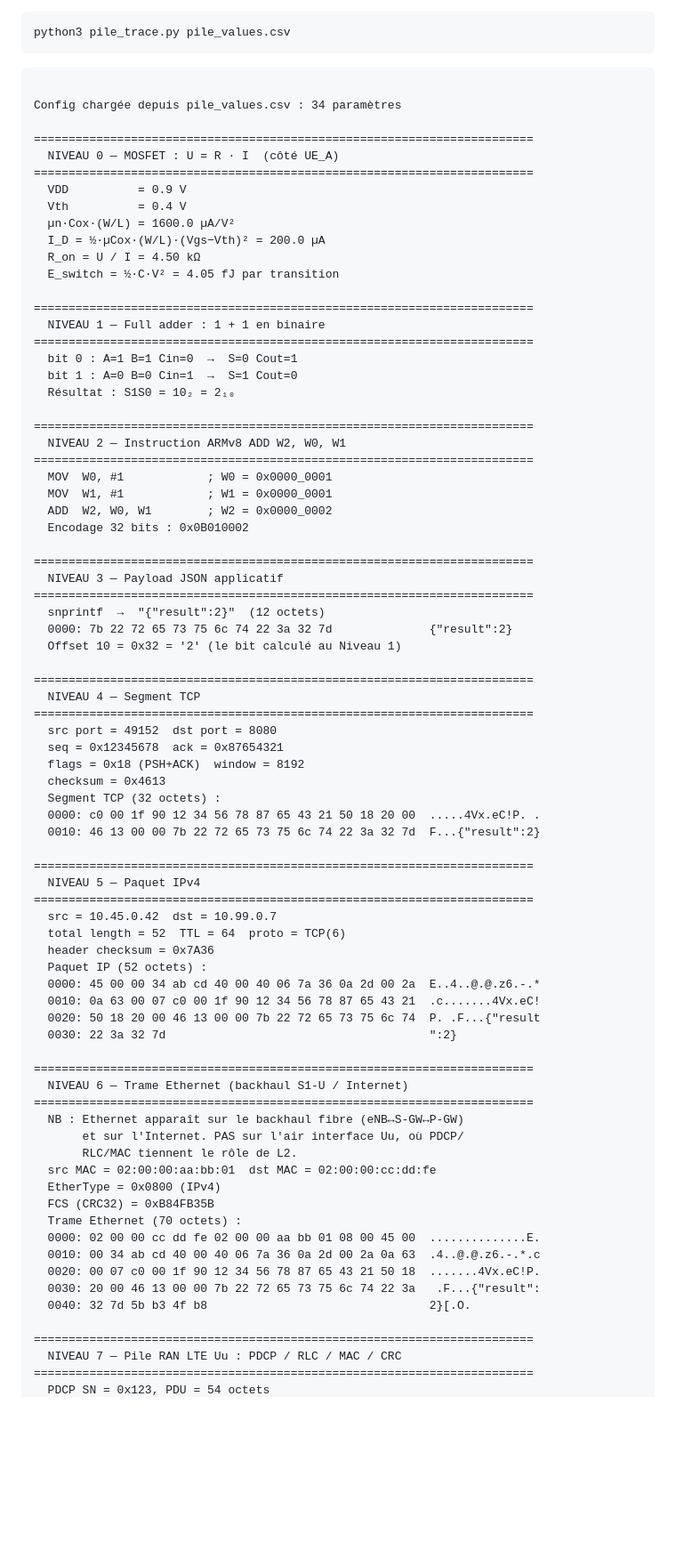
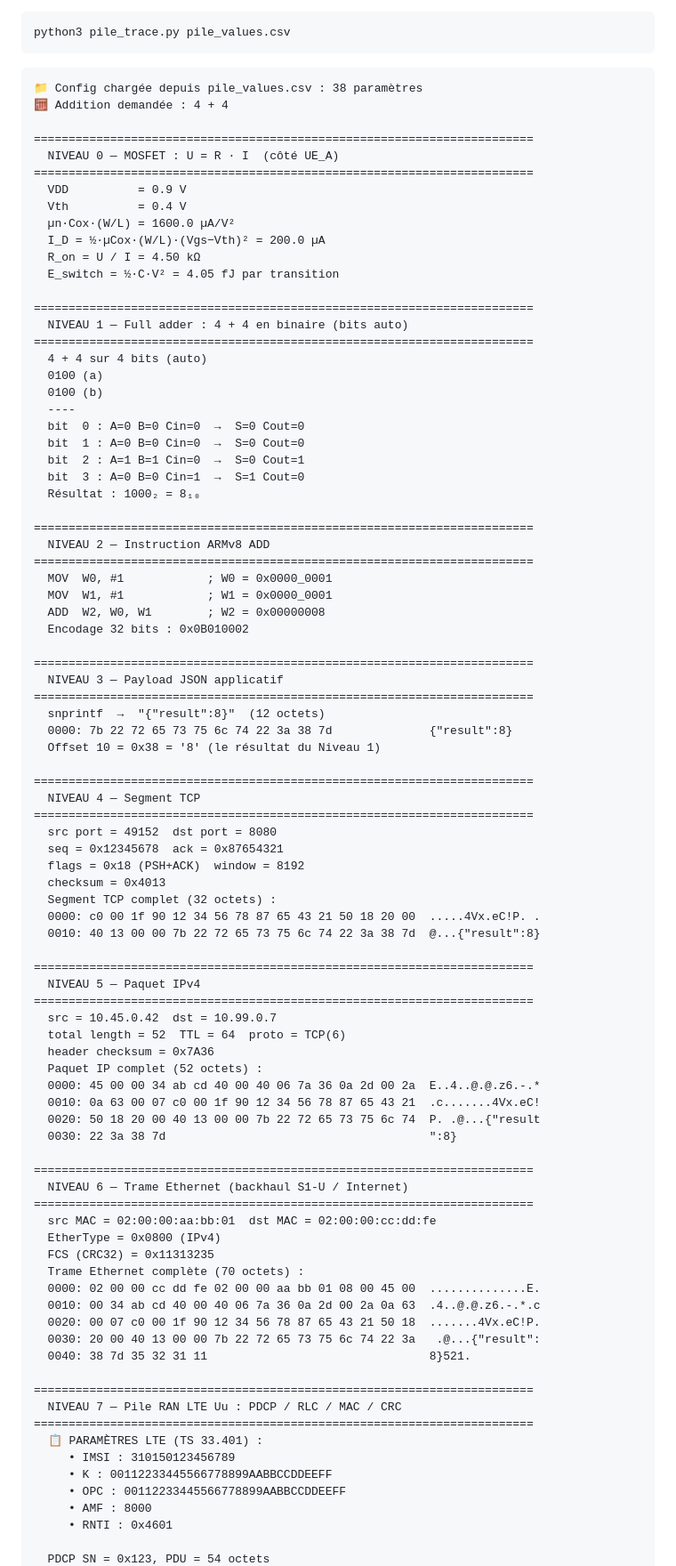
Before and after one commit to bbaranoff/from_electricity_to_waves, a Markdown page: README.md, the part around one of its changes. Shown at 89% size. Rendered like a GitHub page; blank space fills up the shorter version.

````diff
--- a/README.md
+++ b/README.md
@@ -3,8 +3,8 @@ python3 pile_trace.py pile_values.csv
 ```
 
 ```
-
-Config chargée depuis pile_values.csv : 34 paramètres
+📁 Config chargée depuis pile_values.csv : 38 paramètres
+🧮 Addition demandée : 4 + 4
 
 ========================================================================
   NIVEAU 0 — MOSFET : U = R · I  (côté UE_A)
@@ -17,26 +17,32 @@ Config chargée depuis pile_values.csv : 34 paramètres
   E_switch = ½·C·V² = 4.05 fJ par transition
 
 ========================================================================
-  NIVEAU 1 — Full adder : 1 + 1 en binaire
+  NIVEAU 1 — Full adder : 4 + 4 en binaire (bits auto)
 ========================================================================
-  bit 0 : A=1 B=1 Cin=0  →  S=0 Cout=1
-  bit 1 : A=0 B=0 Cin=1  →  S=1 Cout=0
-  Résultat : S1S0 = 10₂ = 2₁₀
+  4 + 4 sur 4 bits (auto)
+  0100 (a)
+  0100 (b)
+  ----
+  bit  0 : A=0 B=0 Cin=0  →  S=0 Cout=0
+  bit  1 : A=0 B=0 Cin=0  →  S=0 Cout=0
+  bit  2 : A=1 B=1 Cin=0  →  S=0 Cout=1
+  bit  3 : A=0 B=0 Cin=1  →  S=1 Cout=0
+  Résultat : 1000₂ = 8₁₀
 
 ========================================================================
-  NIVEAU 2 — Instruction ARMv8 ADD W2, W0, W1
+  NIVEAU 2 — Instruction ARMv8 ADD
 ========================================================================
   MOV  W0, #1            ; W0 = 0x0000_0001
   MOV  W1, #1            ; W1 = 0x0000_0001
-  ADD  W2, W0, W1        ; W2 = 0x0000_0002
+  ADD  W2, W0, W1        ; W2 = 0x00000008
   Encodage 32 bits : 0x0B010002
 
 ========================================================================
   NIVEAU 3 — Payload JSON applicatif
 ========================================================================
-  snprintf  →  "{"result":2}"  (12 octets)
-  0000: 7b 22 72 65 73 75 6c 74 22 3a 32 7d              {"result":2}
-  Offset 10 = 0x32 = '2' (le bit calculé au Niveau 1)
+  snprintf  →  "{"result":8}"  (12 octets)
+  0000: 7b 22 72 65 73 75 6c 74 22 3a 38 7d              {"result":8}
+  Offset 10 = 0x38 = '8' (le résultat du Niveau 1)
 
 ========================================================================
   NIVEAU 4 — Segment TCP
@@ -44,10 +50,10 @@ Config chargée depuis pile_values.csv : 34 paramètres
   src port = 49152  dst port = 8080
   seq = 0x12345678  ack = 0x87654321
   flags = 0x18 (PSH+ACK)  window = 8192
-  checksum = 0x4613
-  Segment TCP (32 octets) :
+  checksum = 0x4013
+  Segment TCP complet (32 octets) :
   0000: c0 00 1f 90 12 34 56 78 87 65 43 21 50 18 20 00  .....4Vx.eC!P. .
-  0010: 46 13 00 00 7b 22 72 65 73 75 6c 74 22 3a 32 7d  F...{"result":2}
+  0010: 40 13 00 00 7b 22 72 65 73 75 6c 74 22 3a 38 7d  @...{"result":8}
 
 ========================================================================
   NIVEAU 5 — Paquet IPv4
@@ -55,29 +61,33 @@ Config chargée depuis pile_values.csv : 34 paramètres
   src = 10.45.0.42  dst = 10.99.0.7
   total length = 52  TTL = 64  proto = TCP(6)
   header checksum = 0x7A36
-  Paquet IP (52 octets) :
+  Paquet IP complet (52 octets) :
   0000: 45 00 00 34 ab cd 40 00 40 06 7a 36 0a 2d 00 2a  E..4..@.@.z6.-.*
   0010: 0a 63 00 07 c0 00 1f 90 12 34 56 78 87 65 43 21  .c.......4Vx.eC!
-  0020: 50 18 20 00 46 13 00 00 7b 22 72 65 73 75 6c 74  P. .F...{"result
-  0030: 22 3a 32 7d                                      ":2}
+  0020: 50 18 20 00 40 13 00 00 7b 22 72 65 73 75 6c 74  P. .@...{"result
+  0030: 22 3a 38 7d                                      ":8}
 
 ========================================================================
   NIVEAU 6 — Trame Ethernet (backhaul S1-U / Internet)
 ========================================================================
-  NB : Ethernet apparaît sur le backhaul fibre (eNB↔S-GW↔P-GW)
-       et sur l'Internet. PAS sur l'air interface Uu, où PDCP/
-       RLC/MAC tiennent le rôle de L2.
   src MAC = 02:00:00:aa:bb:01  dst MAC = 02:00:00:cc:dd:fe
   EtherType = 0x0800 (IPv4)
-  FCS (CRC32) = 0xB84FB35B
-  Trame Ethernet (70 octets) :
+  FCS (CRC32) = 0x11313235
+  Trame Ethernet complète (70 octets) :
   0000: 02 00 00 cc dd fe 02 00 00 aa bb 01 08 00 45 00  ..............E.
   0010: 00 34 ab cd 40 00 40 06 7a 36 0a 2d 00 2a 0a 63  .4..@.@.z6.-.*.c
   0020: 00 07 c0 00 1f 90 12 34 56 78 87 65 43 21 50 18  .......4Vx.eC!P.
-  0030: 20 00 46 13 00 00 7b 22 72 65 73 75 6c 74 22 3a   .F...{"result":
-  0040: 32 7d 5b b3 4f b8                                2}[.O.
+  0030: 20 00 40 13 00 00 7b 22 72 65 73 75 6c 74 22 3a   .@...{"result":
+  0040: 38 7d 35 32 31 11                                8}521.
 
 ========================================================================
   NIVEAU 7 — Pile RAN LTE Uu : PDCP / RLC / MAC / CRC
 ========================================================================
+  📋 PARAMÈTRES LTE (TS 33.401) :
+     • IMSI : 310150123456789
+     • K : 00112233445566778899AABBCCDDEEFF
+     • OPC : 00112233445566778899AABBCCDDEEFF
+     • AMF : 8000
+     • RNTI : 0x4601
+
   PDCP SN = 0x123, PDU = 54 octets
````
Also changed, not shown: other parts of README.md (+198 -68 lines).
